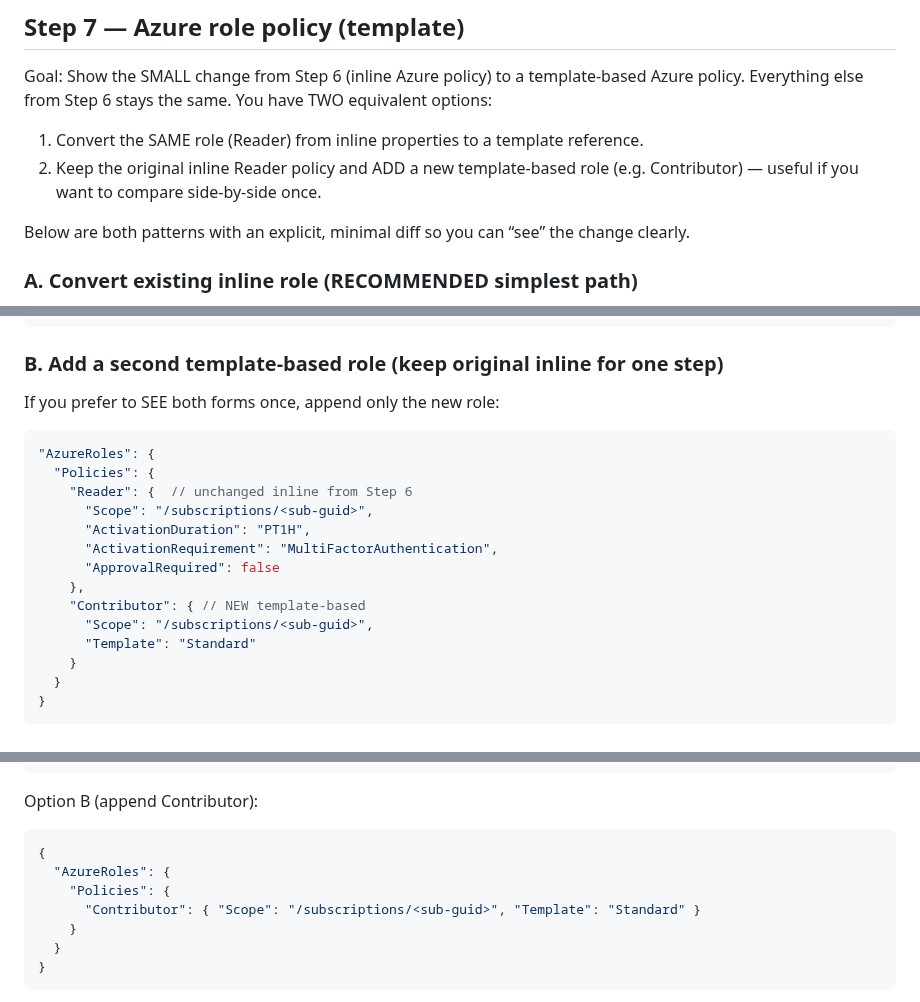
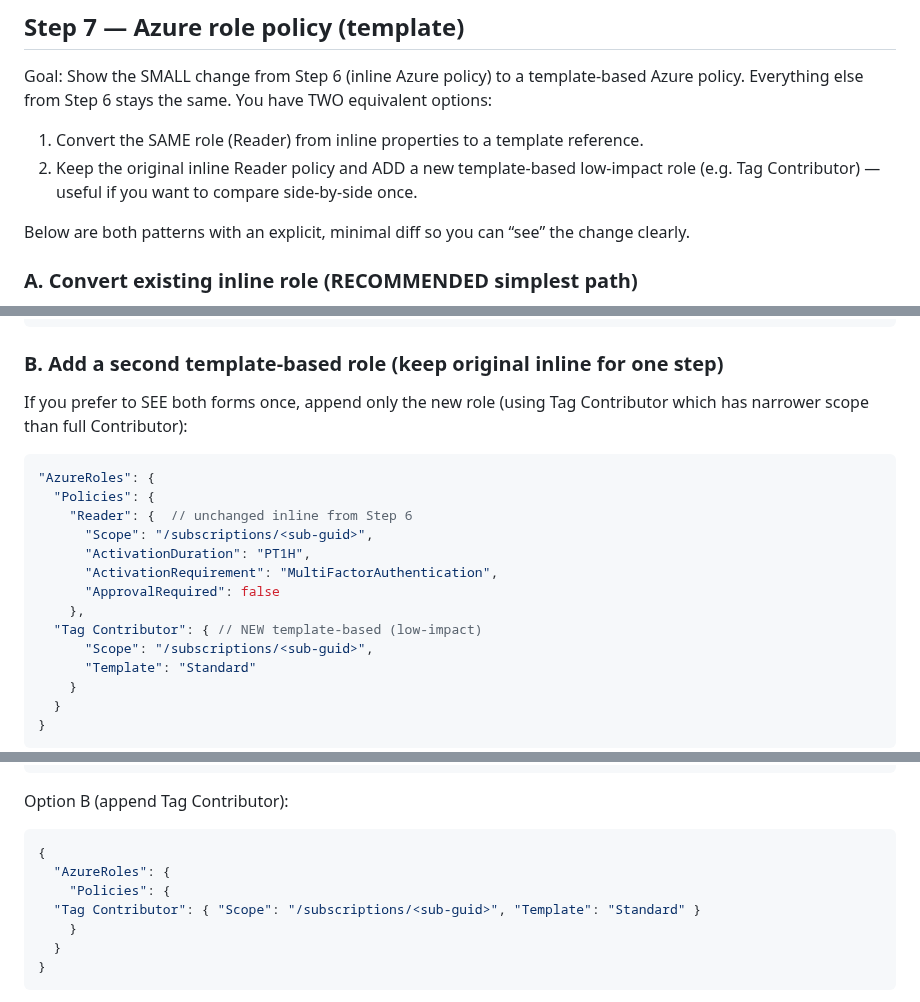
Before and after one commit to kayasax/EasyPIM, a Markdown page: EasyPIM/Documentation/Progressive-Validation-Guide.md, 3 parts joined by grey strips. GitHub-like rendering.

Commit message:
docs(validation): replace Contributor example with Tag Contributor for lower privilege consistency

````diff
--- a/EasyPIM/Documentation/Progressive-Validation-Guide.md
+++ b/EasyPIM/Documentation/Progressive-Validation-Guide.md
@@ -440,7 +440,7 @@ Invoke-EasyPIMOrchestrator -ConfigFilePath "C:\Config\pim-config.json" -TenantId
 Goal: Show the SMALL change from Step 6 (inline Azure policy) to a template-based Azure policy. Everything else from Step 6 stays the same. You have TWO equivalent options:
 
 1. Convert the SAME role (Reader) from inline properties to a template reference.
-2. Keep the original inline Reader policy and ADD a new template-based role (e.g. Contributor) — useful if you want to compare side‑by‑side once.
+2. Keep the original inline Reader policy and ADD a new template-based low-impact role (e.g. Tag Contributor) — useful if you want to compare side‑by‑side once.
 
 Below are both patterns with an explicit, minimal diff so you can “see” the change clearly.
 
@@ -489,7 +489,7 @@ Minimal delta (diff style):
 
 ### B. Add a second template-based role (keep original inline for one step)
 
-If you prefer to SEE both forms once, append only the new role:
+If you prefer to SEE both forms once, append only the new role (using Tag Contributor which has narrower scope than full Contributor):
 ```jsonc
 "AzureRoles": {
   "Policies": {
@@ -499,7 +499,7 @@ If you prefer to SEE both forms once, append only the new role:
       "ActivationRequirement": "MultiFactorAuthentication",
       "ApprovalRequired": false
     },
-    "Contributor": { // NEW template-based
+  "Tag Contributor": { // NEW template-based (low-impact)
       "Scope": "/subscriptions/<sub-guid>",
       "Template": "Standard"
     }
@@ -543,12 +543,12 @@ Option A (replace existing block):
 }
 ```
 
-Option B (append Contributor):
+Option B (append Tag Contributor):
 ```jsonc
 {
   "AzureRoles": {
     "Policies": {
-      "Contributor": { "Scope": "/subscriptions/<sub-guid>", "Template": "Standard" }
+  "Tag Contributor": { "Scope": "/subscriptions/<sub-guid>", "Template": "Standard" }
     }
   }
 }
````
Also changed, not shown: other parts of EasyPIM/Documentation/Progressive-Validation-Guide.md (+3 -3 lines).
